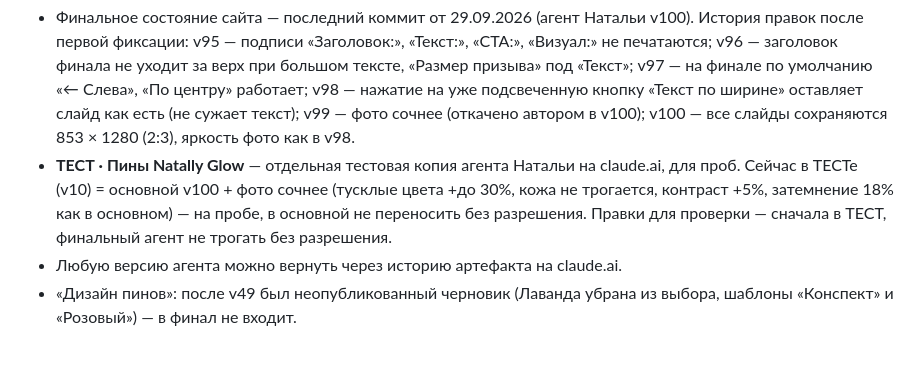
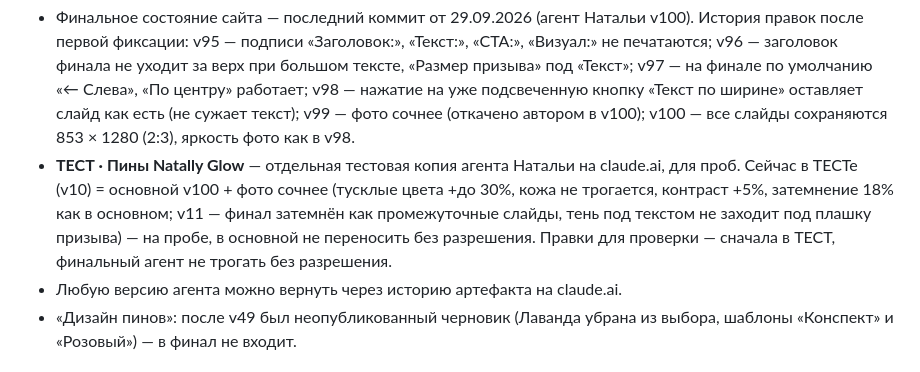
Before and after one commit to womans-mood/Glow, a Markdown page: CLAUDE.md, the part around the change. Rendered like a GitHub page.

Commit message:
ТЕСТ агента Натальи v11: финальный слайд затемнён как промежуточные
Co-Authored-By: Claude Opus 5.5 <noreply@anthropic.com>
Claude-Session: https://claude.ai/code/session_01U9LEMcdyYaiHYi1u4Xg4aQ

```diff
--- a/CLAUDE.md
+++ b/CLAUDE.md
@@ -12,7 +12,7 @@
 | Вика | v31 | `vse-verstalshchiki-womans-bloging-7k2q9x4m8r/vika/` |
 
 - Финальное состояние сайта — последний коммит от 29.09.2026 (агент Натальи v100). История правок после первой фиксации: v95 — подписи «Заголовок:», «Текст:», «CTA:», «Визуал:» не печатаются; v96 — заголовок финала не уходит за верх при большом тексте, «Размер призыва» под «Текст»; v97 — на финале по умолчанию «← Слева», «По центру» работает; v98 — нажатие на уже подсвеченную кнопку «Текст по ширине» оставляет слайд как есть (не сужает текст); v99 — фото сочнее (откачено автором в v100); v100 — все слайды сохраняются 853 × 1280 (2:3), яркость фото как в v98.
-- **ТЕСТ · Пины Natally Glow** — отдельная тестовая копия агента Натальи на claude.ai, для проб. Сейчас в ТЕСТе (v10) = основной v100 + фото сочнее (тусклые цвета +до 30%, кожа не трогается, контраст +5%, затемнение 18% как в основном) — на пробе, в основной не переносить без разрешения. Правки для проверки — сначала в ТЕСТ, финальный агент не трогать без разрешения.
+- **ТЕСТ · Пины Natally Glow** — отдельная тестовая копия агента Натальи на claude.ai, для проб. Сейчас в ТЕСТе (v10) = основной v100 + фото сочнее (тусклые цвета +до 30%, кожа не трогается, контраст +5%, затемнение 18% как в основном; v11 — финал затемнён как промежуточные слайды, тень под текстом не заходит под плашку призыва) — на пробе, в основной не переносить без разрешения. Правки для проверки — сначала в ТЕСТ, финальный агент не трогать без разрешения.
 - Любую версию агента можно вернуть через историю артефакта на claude.ai.
 - «Дизайн пинов»: после v49 был неопубликованный черновик (Лаванда убрана из выбора, шаблоны «Конспект» и «Розовый») — в финал не входит.
 
```
